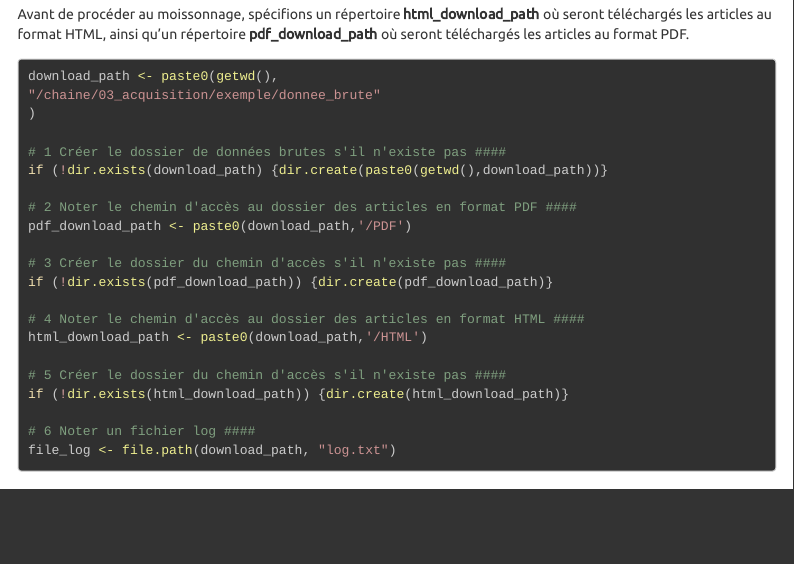
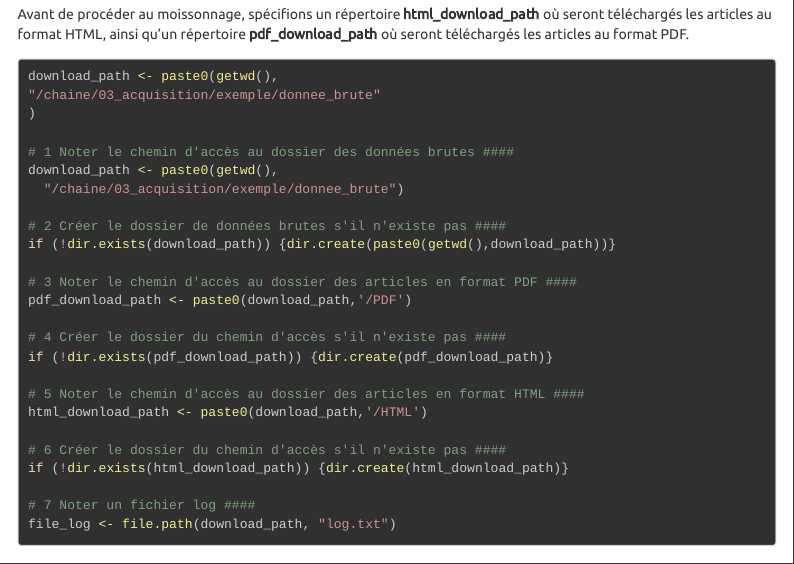
Before and after one commit to FrancisLa/Langues_de_specialite, an R Markdown document (chaine/03_acquisition/exemple/01_moissonage_exemple.Rmd): the page in a window 1100 px wide, from 1450 px down. Rendered offline with R 4.5, knitr and Pandoc, with nearby package versions; menus at the side of the page are left out; long lines of code are wrapped.

Commit message:
Update 01_moissonage_exemple.Rmd

````diff
--- a/chaine/03_acquisition/exemple/01_moissonage_exemple.Rmd
+++ b/chaine/03_acquisition/exemple/01_moissonage_exemple.Rmd
@@ -89,22 +89,26 @@ download_path <- paste0(getwd(),
 "/chaine/03_acquisition/exemple/donnee_brute"
 )
 
-# 1 Créer le dossier de données brutes s'il n'existe pas ####
-if (!dir.exists(download_path) {dir.create(paste0(getwd(),download_path))}
+# 1 Noter le chemin d'accès au dossier des données brutes ####
+download_path <- paste0(getwd(),
+  "/chaine/03_acquisition/exemple/donnee_brute")
 
-# 2 Noter le chemin d'accès au dossier des articles en format PDF ####
+# 2 Créer le dossier de données brutes s'il n'existe pas ####
+if (!dir.exists(download_path)) {dir.create(paste0(getwd(),download_path))}
+
+# 3 Noter le chemin d'accès au dossier des articles en format PDF ####
 pdf_download_path <- paste0(download_path,'/PDF')
 
-# 3 Créer le dossier du chemin d'accès s'il n'existe pas ####
+# 4 Créer le dossier du chemin d'accès s'il n'existe pas ####
 if (!dir.exists(pdf_download_path)) {dir.create(pdf_download_path)}
 
-# 4 Noter le chemin d'accès au dossier des articles en format HTML ####
+# 5 Noter le chemin d'accès au dossier des articles en format HTML ####
 html_download_path <- paste0(download_path,'/HTML')
 
-# 5 Créer le dossier du chemin d'accès s'il n'existe pas ####
+# 6 Créer le dossier du chemin d'accès s'il n'existe pas ####
 if (!dir.exists(html_download_path)) {dir.create(html_download_path)}
 
-# 6 Noter un fichier log ####
+# 7 Noter un fichier log ####
 file_log <- file.path(download_path, "log.txt")
 
 ```
````
